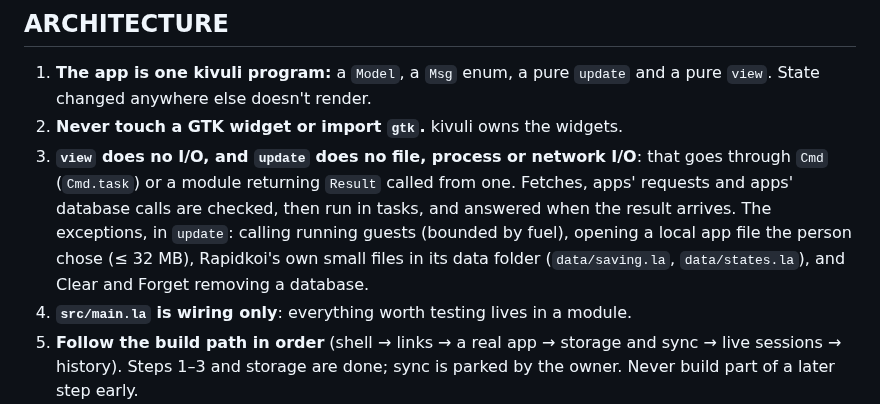
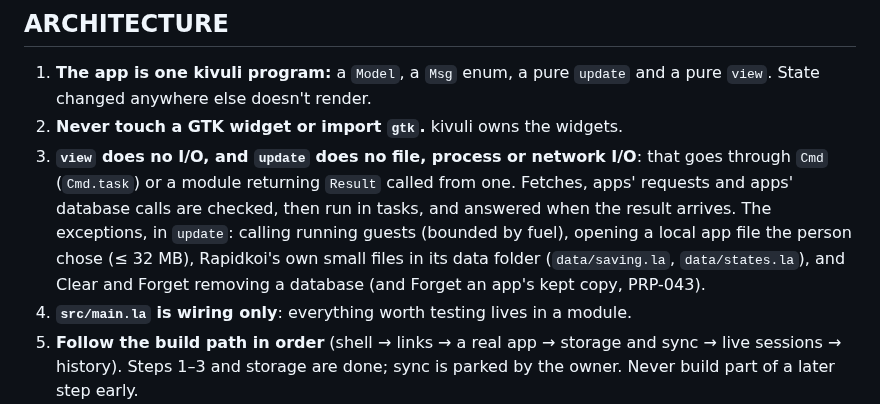
Before and after one commit to kithinjibrian/rapidkoi, a Markdown page: CLAUDE.md, the part around the change. Rendered like a GitHub page.

Commit message:
CLAUDE.md: Forget also removes an app's kept copy in update

```diff
--- a/CLAUDE.md
+++ b/CLAUDE.md
@@ -91,7 +91,7 @@ Needs: `lughac` (the owner installs it from `../lugha`), `libgtk-4-dev`, `libsql
 
 1. **The app is one kivuli program:** a `Model`, a `Msg` enum, a pure `update` and a pure `view`. State changed anywhere else doesn't render.
 2. **Never touch a GTK widget or import `gtk`.** kivuli owns the widgets.
-3. **`view` does no I/O, and `update` does no file, process or network I/O**: that goes through `Cmd` (`Cmd.task`) or a module returning `Result` called from one. Fetches, apps' requests and apps' database calls are checked, then run in tasks, and answered when the result arrives. The exceptions, in `update`: calling running guests (bounded by fuel), opening a local app file the person chose (≤ 32 MB), Rapidkoi's own small files in its data folder (`data/saving.la`, `data/states.la`), and Clear and Forget removing a database.
+3. **`view` does no I/O, and `update` does no file, process or network I/O**: that goes through `Cmd` (`Cmd.task`) or a module returning `Result` called from one. Fetches, apps' requests and apps' database calls are checked, then run in tasks, and answered when the result arrives. The exceptions, in `update`: calling running guests (bounded by fuel), opening a local app file the person chose (≤ 32 MB), Rapidkoi's own small files in its data folder (`data/saving.la`, `data/states.la`), and Clear and Forget removing a database (and Forget an app's kept copy, PRP-043).
 4. **`src/main.la` is wiring only**: everything worth testing lives in a module.
 5. **Follow the build path in order** (shell → links → a real app → storage and sync → live sessions → history). Steps 1–3 and storage are done; sync is parked by the owner. Never build part of a later step early.
 
```
